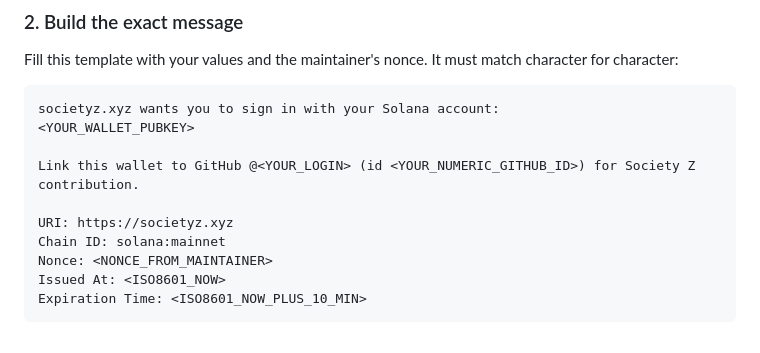
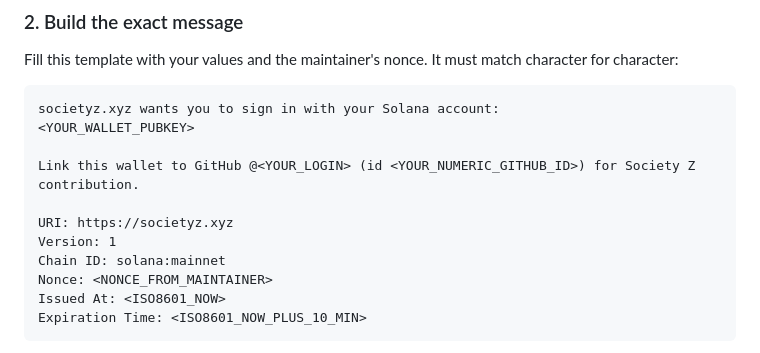
Before and after one commit to society-z/build, a Markdown page: docs/LINKING-BY-HAND.md, the part around the change. Rendered like a GitHub page.

Commit message:
Fix SIWS template: include the Version line to match siws.mjs exactly
Co-Authored-By: Claude Fable 5 <noreply@anthropic.com>

```diff
--- a/docs/LINKING-BY-HAND.md
+++ b/docs/LINKING-BY-HAND.md
@@ -40,6 +40,7 @@ societyz.xyz wants you to sign in with your Solana account:
 Link this wallet to GitHub @<YOUR_LOGIN> (id <YOUR_NUMERIC_GITHUB_ID>) for Society Z contribution.
 
 URI: https://societyz.xyz
+Version: 1
 Chain ID: solana:mainnet
 Nonce: <NONCE_FROM_MAINTAINER>
 Issued At: <ISO8601_NOW>
```
